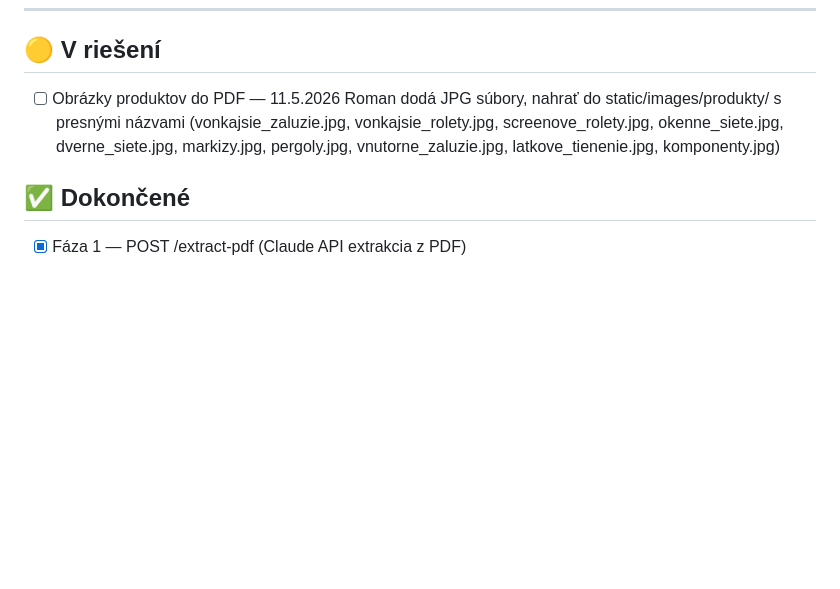
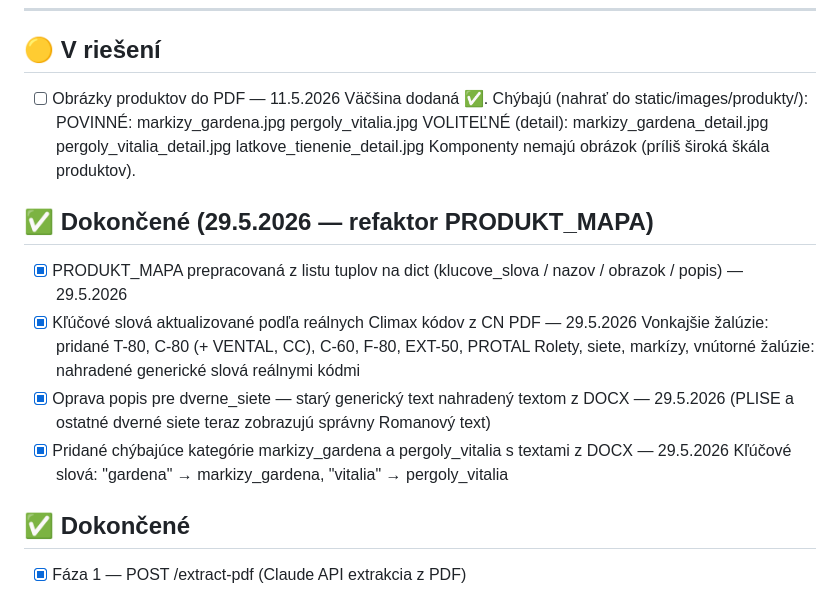
Before and after one commit to evabojova-sudo/only-servis-app, a Markdown page: TASKS.md, the part around the change. Rendered like a GitHub page; blank space fills up the shorter version.

Commit message:
Aktualizácia TASKS.md — zhrnutie práce z 29.5.2026
Co-Authored-By: Claude Sonnet 4.6 <noreply@anthropic.com>

```diff
--- a/TASKS.md
+++ b/TASKS.md
@@ -250,7 +250,25 @@ Pred touto zmenou vysvetli presne čo chceš zmeniť — je to väčší zásah
 
 ## 🟡 V riešení
 - [ ] Obrázky produktov do PDF — 11.5.2026
-      Roman dodá JPG súbory, nahrať do static/images/produkty/ s presnými názvami (vonkajsie_zaluzie.jpg, vonkajsie_rolety.jpg, screenove_rolety.jpg, okenne_siete.jpg, dverne_siete.jpg, markizy.jpg, pergoly.jpg, vnutorne_zaluzie.jpg, latkove_tienenie.jpg, komponenty.jpg)
+      Väčšina dodaná ✅. Chýbajú (nahrať do static/images/produkty/):
+      POVINNÉ:
+        markizy_gardena.jpg
+        pergoly_vitalia.jpg
+      VOLITEĽNÉ (detail):
+        markizy_gardena_detail.jpg
+        pergoly_vitalia_detail.jpg
+        latkove_tienenie_detail.jpg
+      Komponenty nemajú obrázok (príliš široká škála produktov).
+
+## ✅ Dokončené (29.5.2026 — refaktor PRODUKT_MAPA)
+- [x] PRODUKT_MAPA prepracovaná z listu tuplov na dict (klucove_slova / nazov / obrazok / popis) — 29.5.2026
+- [x] Kľúčové slová aktualizované podľa reálnych Climax kódov z CN PDF — 29.5.2026
+      Vonkajšie žalúzie: pridané T-80, C-80 (+ VENTAL, CC), C-60, F-80, EXT-50, PROTAL
+      Rolety, siete, markízy, vnútorné žalúzie: nahradené generické slová reálnymi kódmi
+- [x] Oprava popis pre dverne_siete — starý generický text nahradený textom z DOCX — 29.5.2026
+      (PLISE a ostatné dverné siete teraz zobrazujú správny Romanový text)
+- [x] Pridané chýbajúce kategórie markizy_gardena a pergoly_vitalia s textami z DOCX — 29.5.2026
+      Kľúčové slová: "gardena" → markizy_gardena, "vitalia" → pergoly_vitalia
 
 ## ✅ Dokončené
 - [x] Fáza 1 — POST /extract-pdf (Claude API extrakcia z PDF)
```
